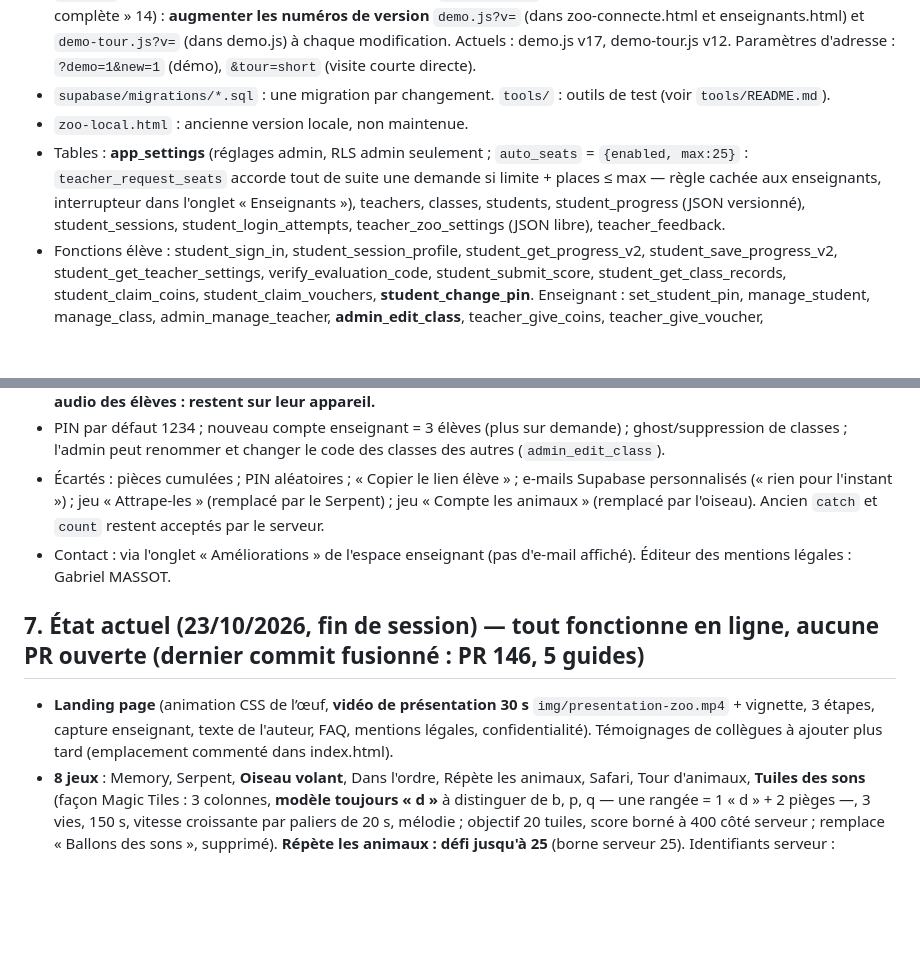
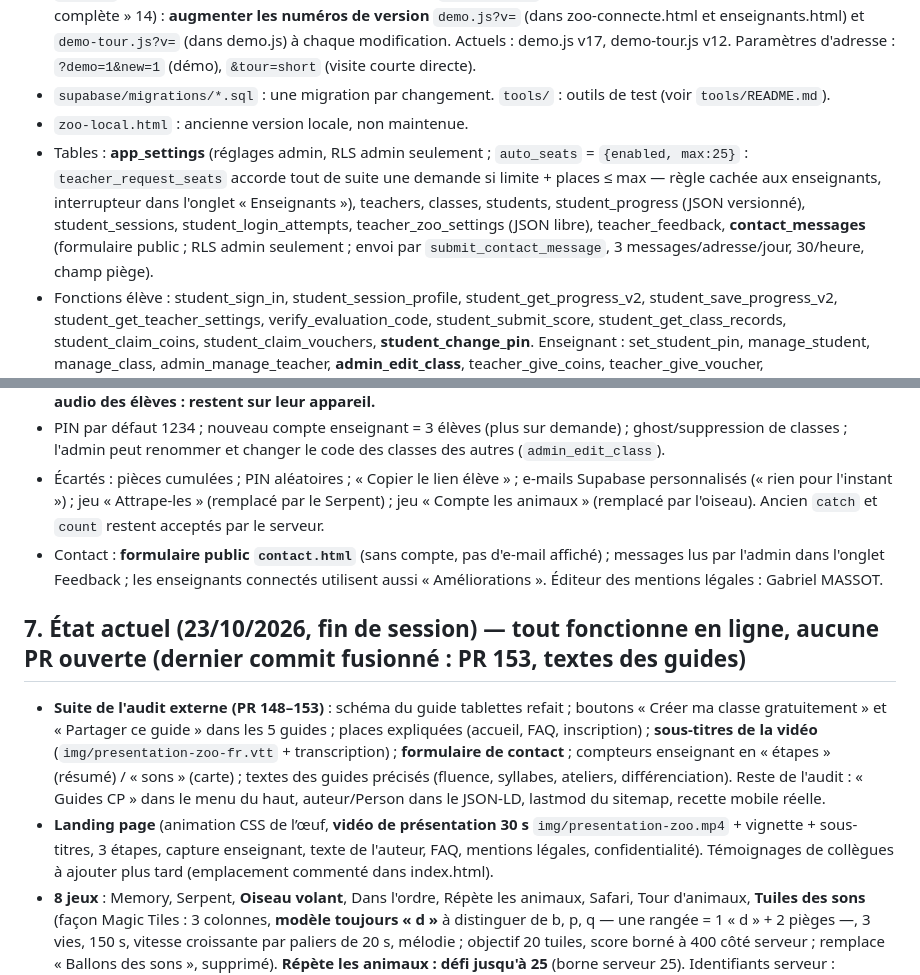
Before and after one commit to GMASSOT31/fluence-cp, a Markdown page: CLAUDE.md, 2 parts joined by grey strips. Rendered like a GitHub page; blank space fills up the shorter version.

Commit message:
CLAUDE.md : suite de l'audit (contact public, sous-titres, guides, places)
Co-Authored-By: Claude Sonnet 5.5 <noreply@anthropic.com>

```diff
--- a/CLAUDE.md
+++ b/CLAUDE.md
@@ -18,7 +18,7 @@ Appli web de fluence de lecture pour des classes de CP, en ligne sur https://zoo
 - `demo.js` (faux serveur de la démo, sessionStorage) et `demo-tour.js` (visite guidée « L'essentiel » 5 étapes ou « complète » 14) : **augmenter les numéros de version** `demo.js?v=` (dans zoo-connecte.html et enseignants.html) et `demo-tour.js?v=` (dans demo.js) à chaque modification. Actuels : demo.js v17, demo-tour.js v12. Paramètres d'adresse : `?demo=1&new=1` (démo), `&tour=short` (visite courte directe).
 - `supabase/migrations/*.sql` : une migration par changement. `tools/` : outils de test (voir `tools/README.md`).
 - `zoo-local.html` : ancienne version locale, non maintenue.
-- Tables : **app_settings** (réglages admin, RLS admin seulement ; `auto_seats` = `{enabled, max:25}` : `teacher_request_seats` accorde tout de suite une demande si limite + places ≤ max — règle cachée aux enseignants, interrupteur dans l'onglet « Enseignants »), teachers, classes, students, student_progress (JSON versionné), student_sessions, student_login_attempts, teacher_zoo_settings (JSON libre), teacher_feedback.
+- Tables : **app_settings** (réglages admin, RLS admin seulement ; `auto_seats` = `{enabled, max:25}` : `teacher_request_seats` accorde tout de suite une demande si limite + places ≤ max — règle cachée aux enseignants, interrupteur dans l'onglet « Enseignants »), teachers, classes, students, student_progress (JSON versionné), student_sessions, student_login_attempts, teacher_zoo_settings (JSON libre), teacher_feedback, **contact_messages** (formulaire public ; RLS admin seulement ; envoi par `submit_contact_message`, 3 messages/adresse/jour, 30/heure, champ piège).
 - Fonctions élève : student_sign_in, student_session_profile, student_get_progress_v2, student_save_progress_v2, student_get_teacher_settings, verify_evaluation_code, student_submit_score, student_get_class_records, student_claim_coins, student_claim_vouchers, **student_change_pin**. Enseignant : set_student_pin, manage_student, manage_class, admin_manage_teacher, **admin_edit_class**, teacher_give_coins, teacher_give_voucher, teacher_request_seats, feedback_mark_replies_seen.
 - Réglages enseignant (JSON `settings`) : thr, lock, reward, sfx, **music**, **pinChange**, allowRec, evalCode, maxPlays, packPrice, wheelPrice, sounds, texts, rewards.
 
@@ -48,10 +48,11 @@ Appli web de fluence de lecture pour des classes de CP, en ligne sur https://zoo
 - Ordre des sons par défaut = progression PIANO CP (citable, aucun contenu du commerce copié). **Enregistrements audio des élèves : restent sur leur appareil.**
 - PIN par défaut 1234 ; nouveau compte enseignant = 3 élèves (plus sur demande) ; ghost/suppression de classes ; l'admin peut renommer et changer le code des classes des autres (`admin_edit_class`).
 - Écartés : pièces cumulées ; PIN aléatoires ; « Copier le lien élève » ; e-mails Supabase personnalisés (« rien pour l'instant ») ; jeu « Attrape-les » (remplacé par le Serpent) ; jeu « Compte les animaux » (remplacé par l'oiseau). Ancien `catch` et `count` restent acceptés par le serveur.
-- Contact : via l'onglet « Améliorations » de l'espace enseignant (pas d'e-mail affiché). Éditeur des mentions légales : Gabriel MASSOT.
+- Contact : **formulaire public `contact.html`** (sans compte, pas d'e-mail affiché) ; messages lus par l'admin dans l'onglet Feedback ; les enseignants connectés utilisent aussi « Améliorations ». Éditeur des mentions légales : Gabriel MASSOT.
 
-## 7. État actuel (23/10/2026, fin de session) — tout fonctionne en ligne, aucune PR ouverte (dernier commit fusionné : PR 146, 5 guides)
-- **Landing page** (animation CSS de l’œuf, **vidéo de présentation 30 s** `img/presentation-zoo.mp4` + vignette, 3 étapes, capture enseignant, texte de l'auteur, FAQ, mentions légales, confidentialité). Témoignages de collègues à ajouter plus tard (emplacement commenté dans index.html).
+## 7. État actuel (23/10/2026, fin de session) — tout fonctionne en ligne, aucune PR ouverte (dernier commit fusionné : PR 153, textes des guides)
+- **Suite de l'audit externe (PR 148–153)** : schéma du guide tablettes refait ; boutons « Créer ma classe gratuitement » et « Partager ce guide » dans les 5 guides ; places expliquées (accueil, FAQ, inscription) ; **sous-titres de la vidéo** (`img/presentation-zoo-fr.vtt` + transcription) ; **formulaire de contact** ; compteurs enseignant en « étapes » (résumé) / « sons » (carte) ; textes des guides précisés (fluence, syllabes, ateliers, différenciation). Reste de l'audit : « Guides CP » dans le menu du haut, auteur/Person dans le JSON-LD, lastmod du sitemap, recette mobile réelle.
+- **Landing page** (animation CSS de l’œuf, **vidéo de présentation 30 s** `img/presentation-zoo.mp4` + vignette + sous-titres, 3 étapes, capture enseignant, texte de l'auteur, FAQ, mentions légales, confidentialité). Témoignages de collègues à ajouter plus tard (emplacement commenté dans index.html).
 - **8 jeux** : Memory, Serpent, **Oiseau volant**, Dans l'ordre, Répète les animaux, Safari, Tour d'animaux, **Tuiles des sons** (façon Magic Tiles : 3 colonnes, **modèle toujours « d »** à distinguer de b, p, q — une rangée = 1 « d » + 2 pièges —, 3 vies, 150 s, vitesse croissante par paliers de 20 s, mélodie ; objectif 20 tuiles, score borné à 400 côté serveur ; remplace « Ballons des sons », supprimé). **Répète les animaux : défi jusqu'à 25** (borne serveur 25). Identifiants serveur : memory, snake, flap, order, simon, safari, stack, tiles. Nouveau jeu = migration qui recrée `student_get_class_records` et `student_submit_score` (+ entrée dans `GAMES`, `playGame`, `MODES` de demo.js et fake-supabase.js, `GAME_NAMES` de enseignants.html).
 - **Oiseau** : 3 vies (clignote 1,7 s), **150 s au plus**, score = secondes tenues (borne serveur 150), objectif pièce = 20 s, vitesse ×2,3 la 1ʳᵉ minute puis +1 à 60, 90 et 120 s (« Vitesse supérieure ! »), poussin 🐤 vers la droite.
 - Décor de zoo derrière les jeux ; **feu d'artifice** (canvas) à la place des confettis ; **musique** composée en Web Audio dans la salle de jeux et les parties (bouton 🎵/🔇 icône seule, à côté du compteur « Aujourd'hui », réglage `music`, coupée aussi si `sfx` est décoché).
```
